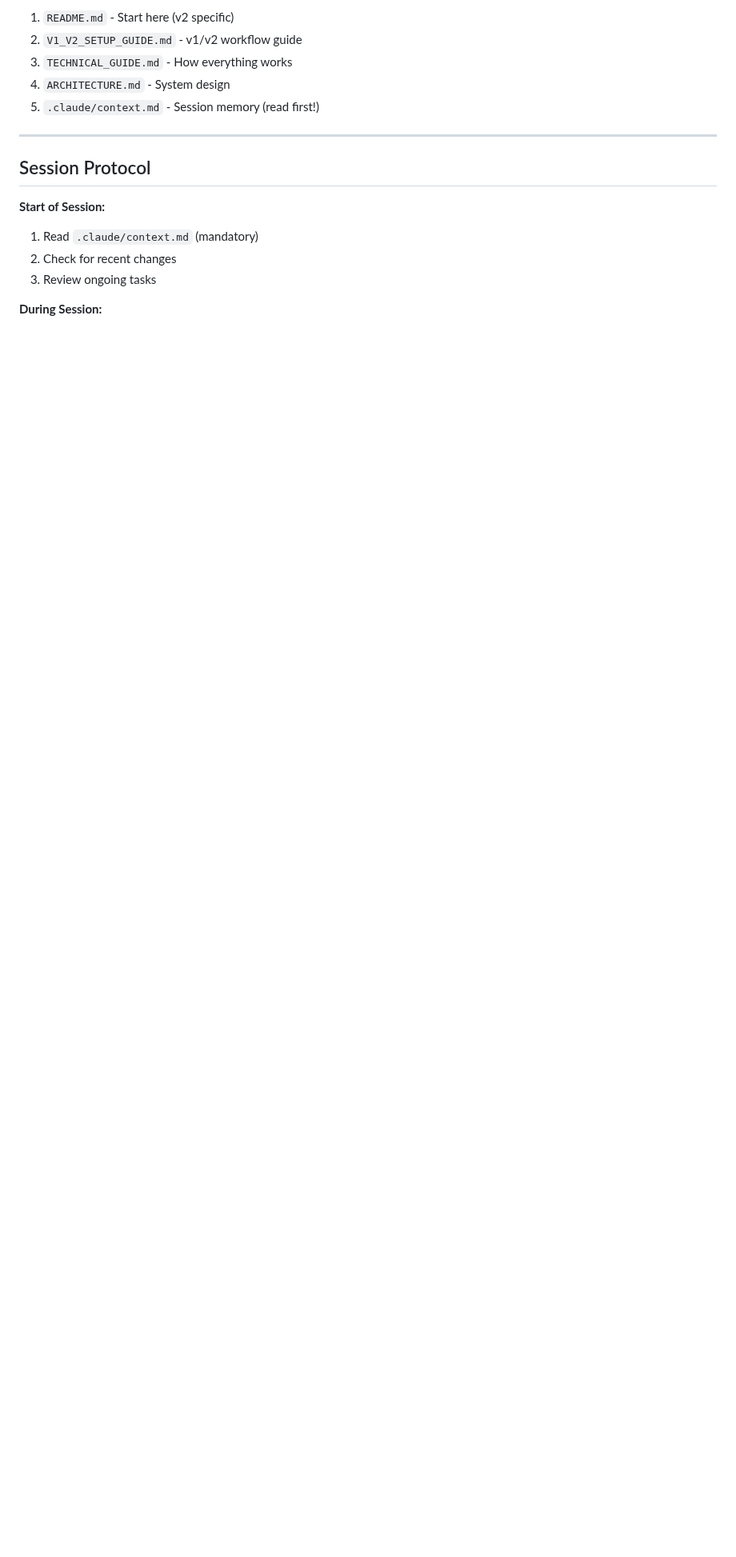
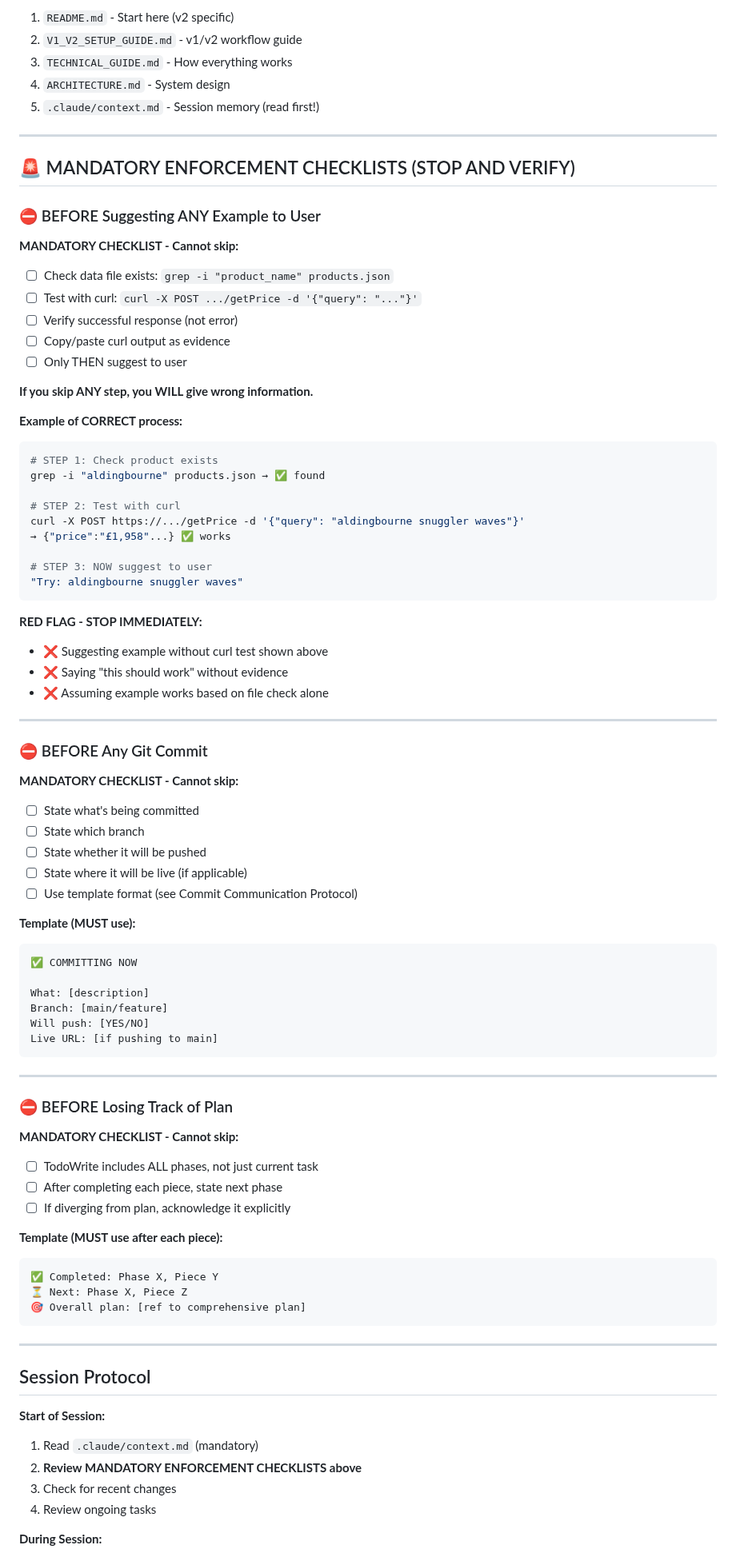
Before and after one commit to sameercodes28/ss-price-tool-v2, a Markdown page: .claude/instructions.md, the part around one of its changes. Shown at 80% size. Rendered like a GitHub page; blank space fills up the shorter version.

Commit message:
v2: Add MANDATORY ENFORCEMENT CHECKLISTS (stop protocols violation)
**Why previous protocols failed:**
- Wrote protocols but didn't FOLLOW them
- No enforcement mechanism
- Easy to skip steps when rushing
- No consequences for violation

**What this adds:**
Three MANDATORY checklists at TOP of instructions.md (lines 43-113):

1. ⛔ BEFORE Suggesting Examples:
   - MUST check data file
   - MUST test with curl
   - MUST verify successful response
   - MUST show evidence
   - Cannot suggest without all 4 steps

2. ⛔ BEFORE Git Commits:
   - MUST state what, branch, push status, live URL
   - MUST use template format
   - Forces explicit communication

3. ⛔ BEFORE Losing Plan Track:
   - TodoWrite MUST include all phases
   - MUST state next phase after each piece
   - Forces plan awareness

**Enforcement via TodoWrite:**
- Added requirement for separate "Test with curl" todo
- Cannot mark "Update examples" complete without testing first
- Breaks work into verifiable steps

**Why this will work:**
- Checklists are FIRST thing in file (impossible to miss)
- Separate todo items force verification
- Templates make compliance easy
- Evidence requirement (show curl output) proves testing

**Session Protocol updated:**
- Start of session: Review checklists (line 120)
- During session: Follow checklists (line 126)
- End of session: Document if followed (line 136)

**Files changed:**
- .claude/instructions.md:
  - Lines 43-113: Mandatory checklists
  - Lines 116-137: Session protocol updated
  - Lines 211-233: TodoWrite requirements with examples

🚀 Generated with [Claude Code](https://claude.com/claude-code)

Co-Authored-By: Claude <noreply@anthropic.com>

````diff
--- a/.claude/instructions.md
+++ b/.claude/instructions.md
@@ -40,12 +40,86 @@ This ensures continuity between sessions and prevents hallucinations.
 
 ---
 
+## 🚨 MANDATORY ENFORCEMENT CHECKLISTS (STOP AND VERIFY)
+
+### ⛔ BEFORE Suggesting ANY Example to User
+
+**MANDATORY CHECKLIST - Cannot skip:**
+
+1. ☐ Check data file exists: `grep -i "product_name" products.json`
+2. ☐ Test with curl: `curl -X POST .../getPrice -d '{"query": "..."}'`
+3. ☐ Verify successful response (not error)
+4. ☐ Copy/paste curl output as evidence
+5. ☐ Only THEN suggest to user
+
+**If you skip ANY step, you WILL give wrong information.**
+
+**Example of CORRECT process:**
+```bash
+# STEP 1: Check product exists
+grep -i "aldingbourne" products.json → ✅ found
+
+# STEP 2: Test with curl
+curl -X POST https://.../getPrice -d '{"query": "aldingbourne snuggler waves"}'
+→ {"price":"£1,958"...} ✅ works
+
+# STEP 3: NOW suggest to user
+"Try: aldingbourne snuggler waves"
+```
+
+**RED FLAG - STOP IMMEDIATELY:**
+- ❌ Suggesting example without curl test shown above
+- ❌ Saying "this should work" without evidence
+- ❌ Assuming example works based on file check alone
+
+---
+
+### ⛔ BEFORE Any Git Commit
+
+**MANDATORY CHECKLIST - Cannot skip:**
+
+1. ☐ State what's being committed
+2. ☐ State which branch
+3. ☐ State whether it will be pushed
+4. ☐ State where it will be live (if applicable)
+5. ☐ Use template format (see Commit Communication Protocol)
+
+**Template (MUST use):**
+```
+✅ COMMITTING NOW
+
+What: [description]
+Branch: [main/feature]
+Will push: [YES/NO]
+Live URL: [if pushing to main]
+```
+
+---
+
+### ⛔ BEFORE Losing Track of Plan
+
+**MANDATORY CHECKLIST - Cannot skip:**
+
+1. ☐ TodoWrite includes ALL phases, not just current task
+2. ☐ After completing each piece, state next phase
+3. ☐ If diverging from plan, acknowledge it explicitly
+
+**Template (MUST use after each piece):**
+```
+✅ Completed: Phase X, Piece Y
+⏳ Next: Phase X, Piece Z
+🎯 Overall plan: [ref to comprehensive plan]
+```
+
+---
+
 ## Session Protocol
 
 **Start of Session:**
 1. Read `.claude/context.md` (mandatory)
-2. Check for recent changes
-3. Review ongoing tasks
+2. **Review MANDATORY ENFORCEMENT CHECKLISTS above**
+3. Check for recent changes
+4. Review ongoing tasks
 
 **During Session:**
 - Reference specific line numbers when discussing code
````
Also changed, not shown: other parts of .claude/instructions.md (+20 -1 lines).
